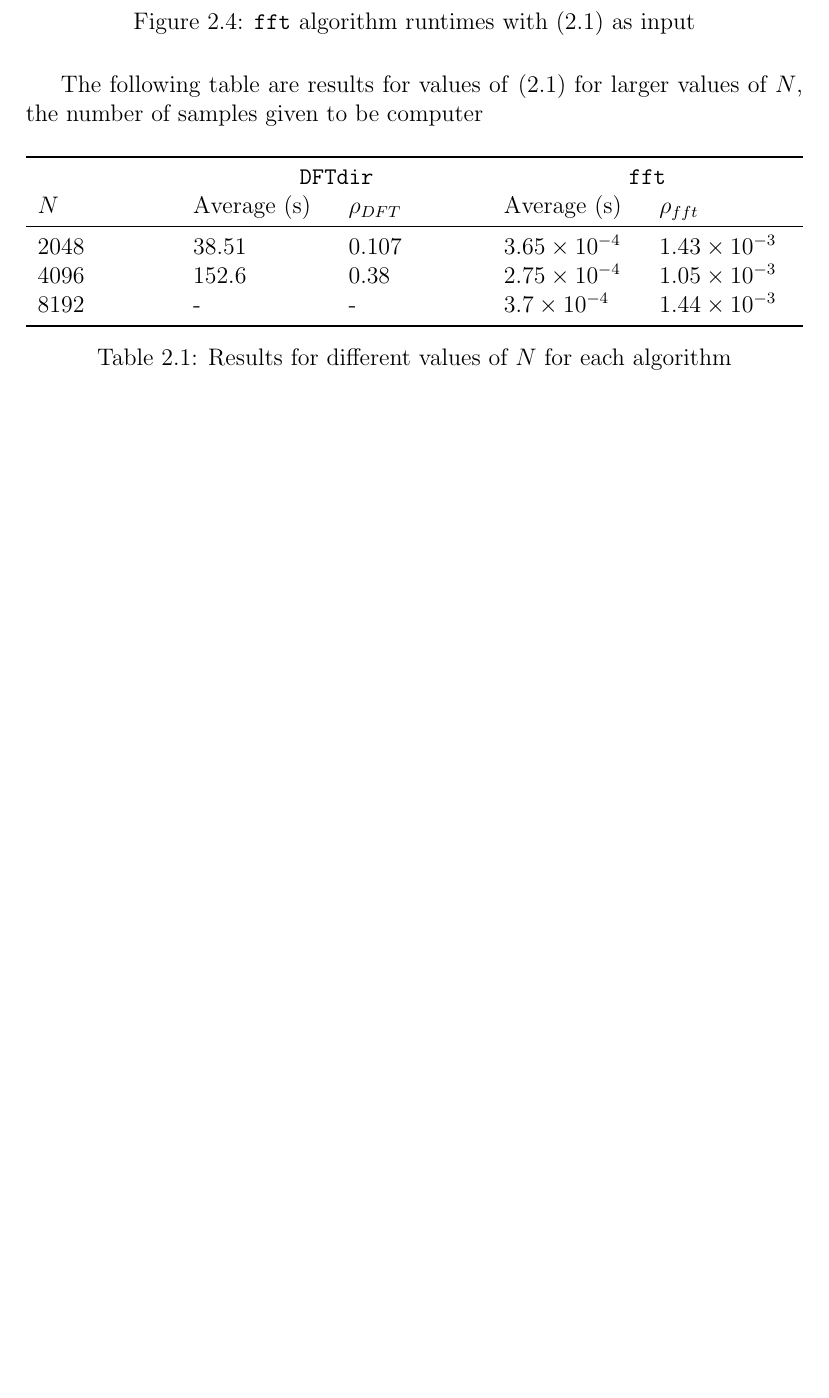
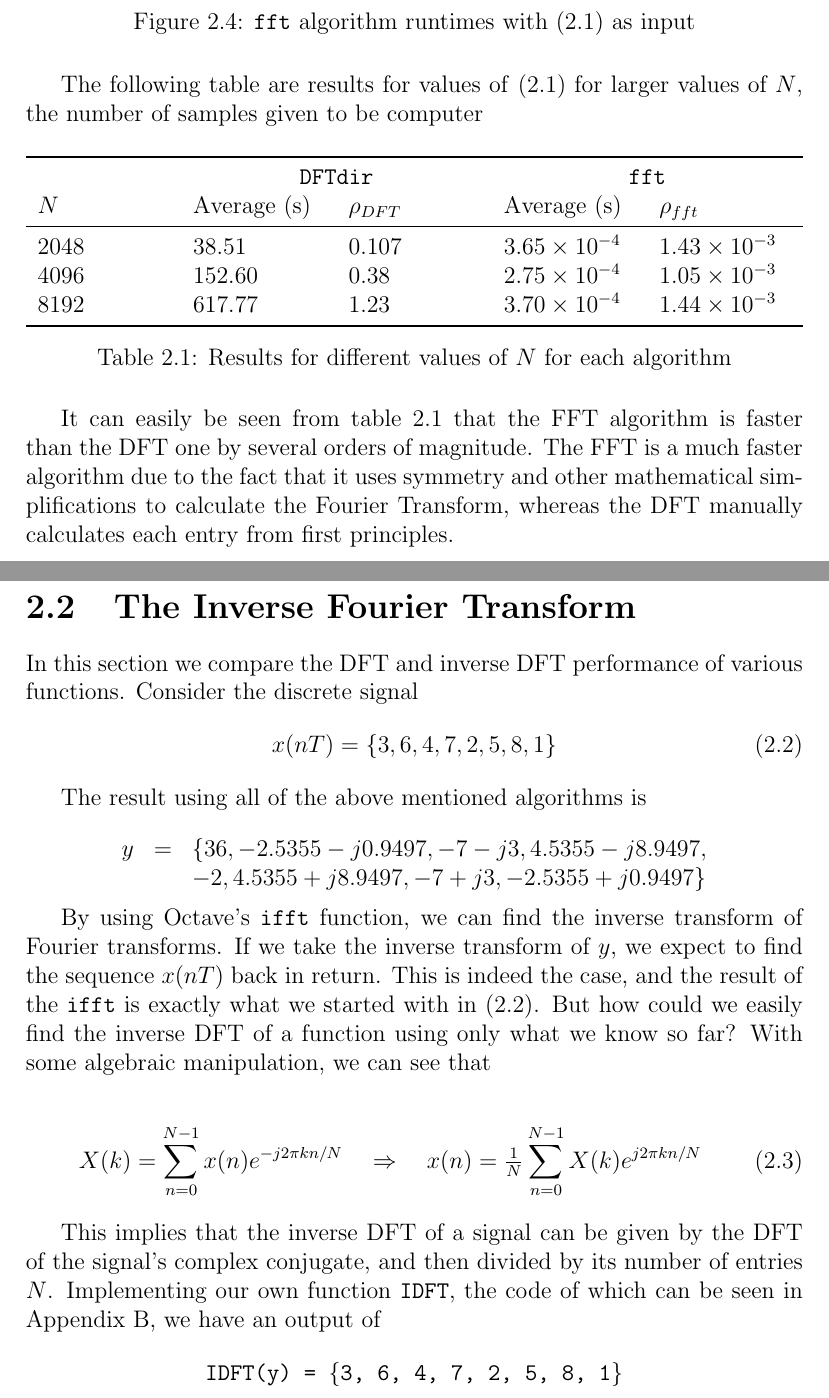
Before and after one commit to rdbruyn/BHS-reports, a LaTeX document (EEP SIG Prac/SIG Prac Report.tex): part of page 26 of 27 before the commit and two parts of pages 26 and 27 of 29 after it, the two joined at a grey line, cut so that both start at the same text, the shorter picture padded with empty space. Compiled offline with pdfLaTeX.

Commit message:
Did last question of Chapter 2. Some revision is still required for question 2.2

```diff
--- a/EEP SIG Prac/SIG Prac Report.tex
+++ b/EEP SIG Prac/SIG Prac Report.tex
@@ -284,13 +284,46 @@
 					$N$ & Average (s) & $\rho_{DFT}$ & Average (s) & $\rho_{fft}$ \\
 					\midrule
 					2048 & 38.51 & 0.107 & $3.65 \times 10^{-4}$ & $1.43 \times 10^{-3}$ \\
-					4096 & 152.6 & 0.38 & $2.75 \times 10^{-4}$ & $1.05 \times 10^{-3}$ \\
-					8192 & - & - & $3.7 \times 10^{-4}$ & $1.44 \times 10^{-3}$ \\
+					4096 & 152.60 & 0.38 & $2.75 \times 10^{-4}$ & $1.05 \times 10^{-3}$ \\
+					8192 & 617.77 & 1.23 & $3.70 \times 10^{-4}$ & $1.44 \times 10^{-3}$ \\
 					\bottomrule
 				\end{tabularx}
 				\caption{Results for different values of $N$ for each algorithm}
+				\label{table:2_1}
 			\end{table}
+
+			It can easily be seen from table \ref{table:2_1} that the FFT algorithm is faster than the DFT one by several orders of magnitude. The FFT is a much faster algorithm due to the fact that it uses symmetry and other mathematical simplifications to calculate the Fourier Transform, whereas the DFT manually calculates each entry from first principles.
 		% section direct_dft_vs_fft (end)
+
+		\section{The Inverse Fourier Transform} % (fold)
+		\label{sec:section_name}
+			In this section we compare the DFT and inverse DFT performance of various functions. Consider the discrete signal
+			\begin{equation}
+				x(nT) = \{3, 6, 4, 7, 2, 5, 8, 1\}
+				\label{eq:2_2}
+			\end{equation}
+
+
+			The result using all of the above mentioned algorithms is
+
+			\[
+				\begin{array}{rcl}
+					y & = & \{36, -2.5355 - j0.9497, -7 - j3, 4.5355 - j8.9497, \\
+					&  & -2, 4.5355 + j8.9497, -7 + j3, -2.5355 + j0.9497\}
+				\end{array}
+			\]
+
+			By using Octave's \texttt{ifft} function, we can find the inverse transform of Fourier transforms. If we take the inverse transform of $y$, we expect to find the sequence $x(nT)$ back in return. This is indeed the case, and the result of the \texttt{ifft} is exactly what we started with in \eqref{eq:2_2}. But how could we easily find the inverse DFT of a function using only what we know so far? With some algebraic manipulation, we can see that
+
+			\begin{equation}
+				X(k) = \sum^{N-1}_{n=0} x(n) e^{-j 2 \pi k n / N}\quad \Rightarrow \quad x(n) = \tfrac{1}{N} \sum^{N-1}_{n=0} X(k) e^{j 2 \pi k n / N}
+			\end{equation}
+
+			This implies that the inverse DFT of a signal can be given by the DFT of the signal's complex conjugate, and then divided by its number of entries $N$. Implementing our own function \texttt{IDFT}, the code of which can be seen in Appendix \ref{cha:idft_code}, we have an output of
+			\[
+				\texttt{IDFT(y) = \{3, 6, 4, 7, 2, 5, 8, 1\}}
+			\]
+		% section section_name (end)
 	% chapter discrete_fourier_transform_and_fast_fourier_transform (end)
 
 	\appendix
```
Also changed, not shown: EEP SIG Prac/SIG Prac Report.tex (7 more changed lines), 3 other files.
